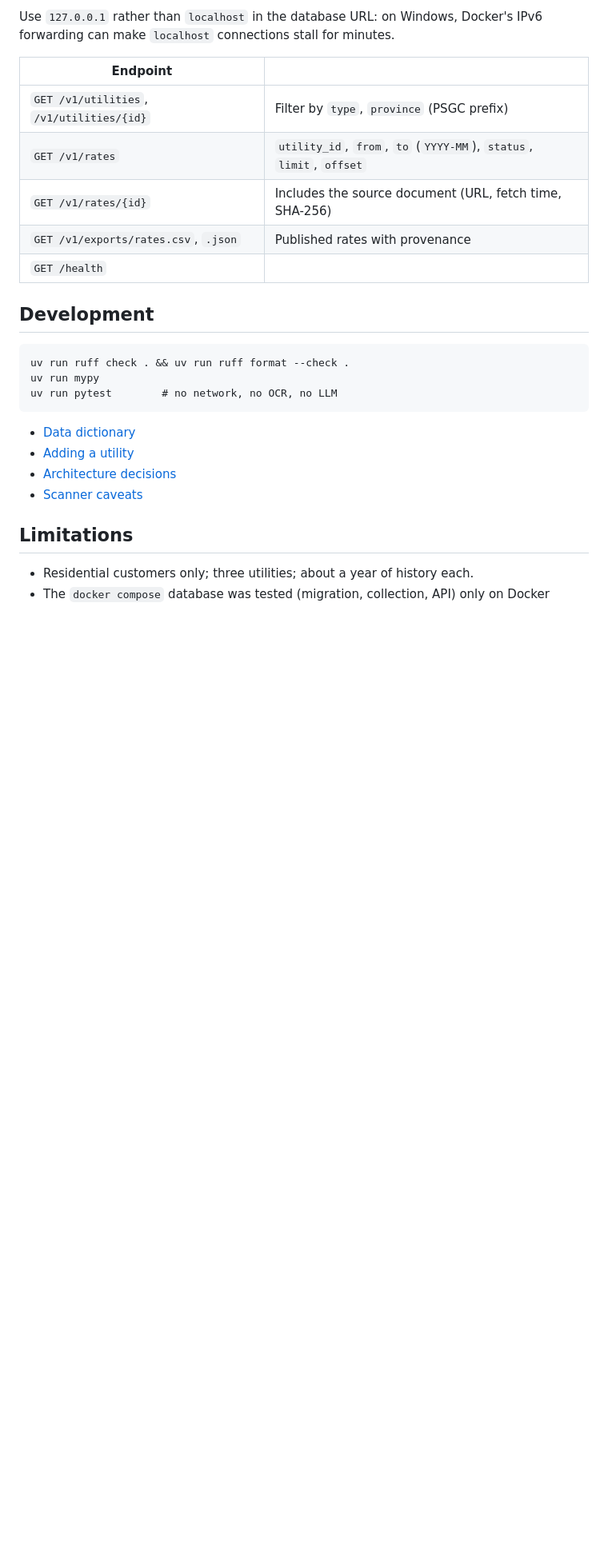
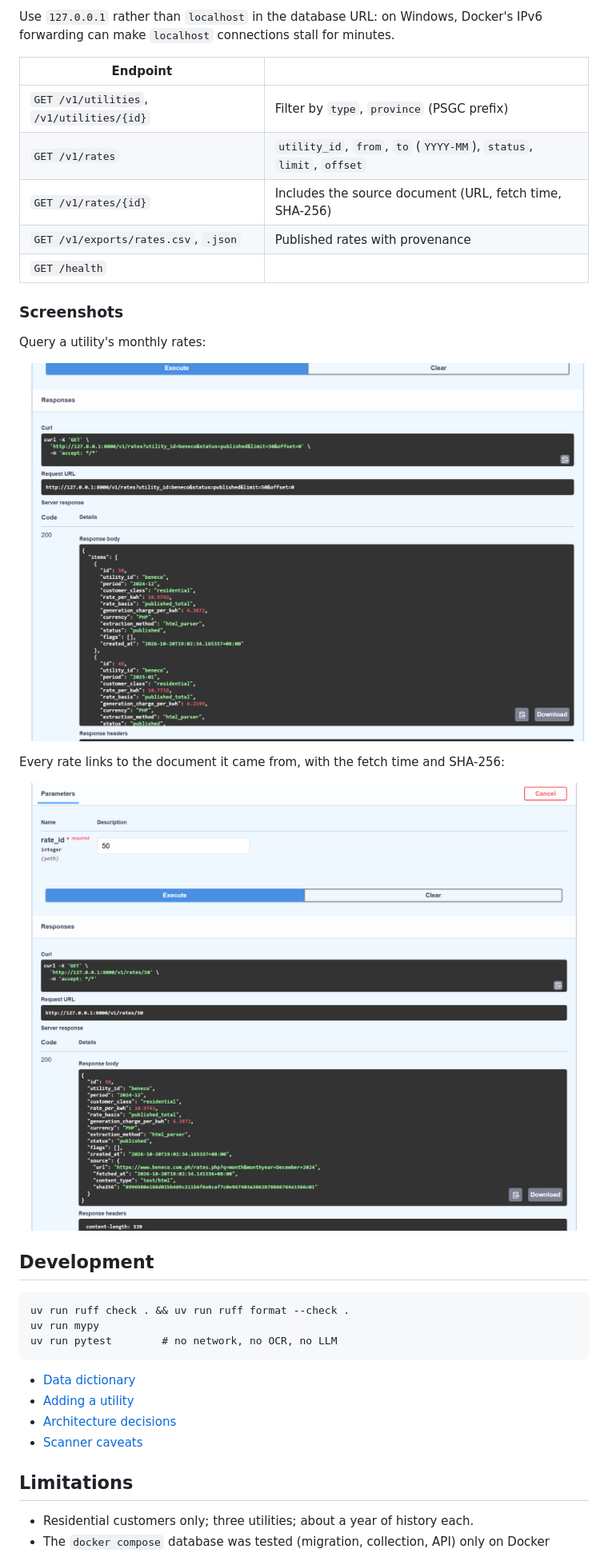
Before and after one commit to redKath/ph-energy-rates, a Markdown page: README.md, the part around the change. Shown at 80% size. Drawn GitHub-style; pictures changed too: docs/images/api-list-rates.png (added), docs/images/api-rate-with-source.png (added); blank space fills up the shorter version.

Commit message:
Add API screenshots to README

````diff
--- a/README.md
+++ b/README.md
@@ -43,6 +43,16 @@ Use `127.0.0.1` rather than `localhost` in the database URL: on Windows, Docker'
 | `GET /v1/exports/rates.csv`, `.json` | Published rates with provenance |
 | `GET /health` | |
 
+### Screenshots
+
+Query a utility's monthly rates:
+
+![GET /v1/rates for BENECO, showing monthly rate, generation charge and status](docs/images/api-list-rates.png)
+
+Every rate links to the document it came from, with the fetch time and SHA-256:
+
+![GET /v1/rates/50, showing the source URL, fetch time and SHA-256](docs/images/api-rate-with-source.png)
+
 ## Development
 
 ```
````
